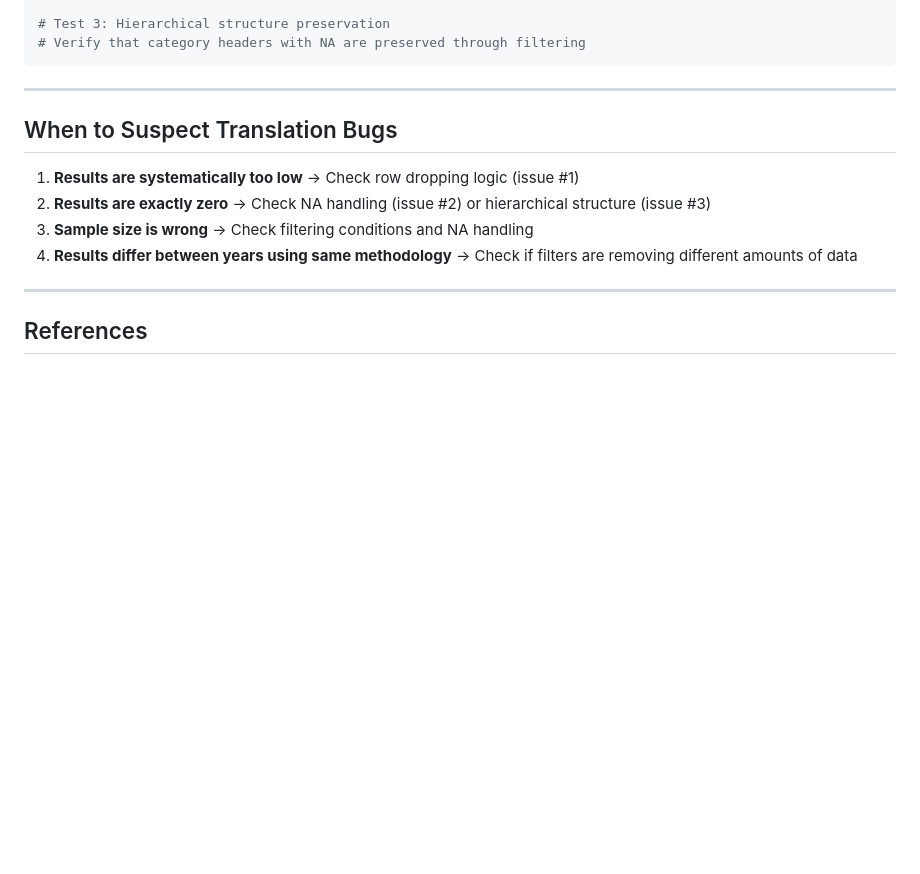
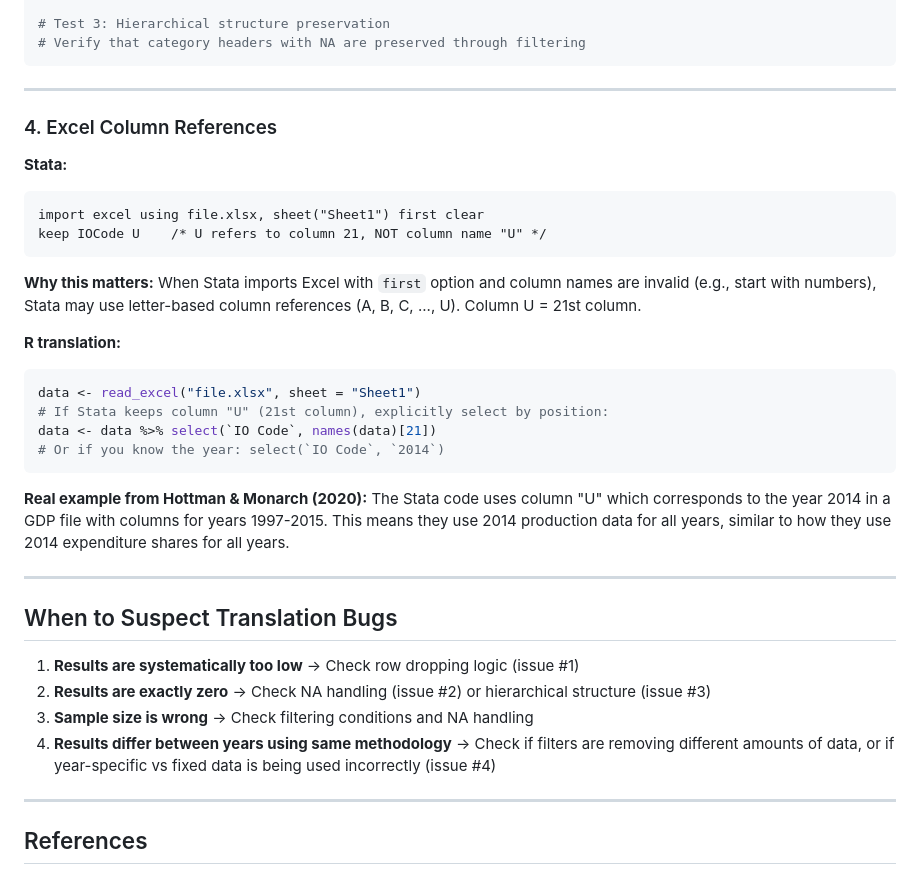
Before and after one commit to amatray/claude-core, a Markdown page: rules/stata-to-r-conversion.md, the part around the change. Rendered like a GitHub page; blank space fills up the shorter version.

Commit message:
Add Excel column reference translation issue (column U = column 21)
Discovered during Hottman & Monarch (2020) replication:
Stata uses letter references for Excel columns when column names are invalid.
Column U = 21st column, which was the 2014 production data.

````diff
--- a/rules/stata-to-r-conversion.md
+++ b/rules/stata-to-r-conversion.md
@@ -285,12 +285,34 @@ stopifnot(nrow(df_filtered) == 2)  # Should keep "A" (NA) and "C" ("100")
 
 ---
 
+### 4. Excel Column References
+
+**Stata:**
+```stata
+import excel using file.xlsx, sheet("Sheet1") first clear
+keep IOCode U    /* U refers to column 21, NOT column name "U" */
+```
+
+**Why this matters:** When Stata imports Excel with `first` option and column names are invalid (e.g., start with numbers), Stata may use letter-based column references (A, B, C, ..., U). Column U = 21st column.
+
+**R translation:**
+```r
+data <- read_excel("file.xlsx", sheet = "Sheet1")
+# If Stata keeps column "U" (21st column), explicitly select by position:
+data <- data %>% select(`IO Code`, names(data)[21])
+# Or if you know the year: select(`IO Code`, `2014`)
+```
+
+**Real example from Hottman & Monarch (2020):** The Stata code uses column "U" which corresponds to the year 2014 in a GDP file with columns for years 1997-2015. This means they use 2014 production data for all years, similar to how they use 2014 expenditure shares for all years.
+
+---
+
 ## When to Suspect Translation Bugs
 
 1. **Results are systematically too low** → Check row dropping logic (issue #1)
 2. **Results are exactly zero** → Check NA handling (issue #2) or hierarchical structure (issue #3)
 3. **Sample size is wrong** → Check filtering conditions and NA handling
-4. **Results differ between years using same methodology** → Check if filters are removing different amounts of data
+4. **Results differ between years using same methodology** → Check if filters are removing different amounts of data, or if year-specific vs fixed data is being used incorrectly (issue #4)
 
 ---
 
````
